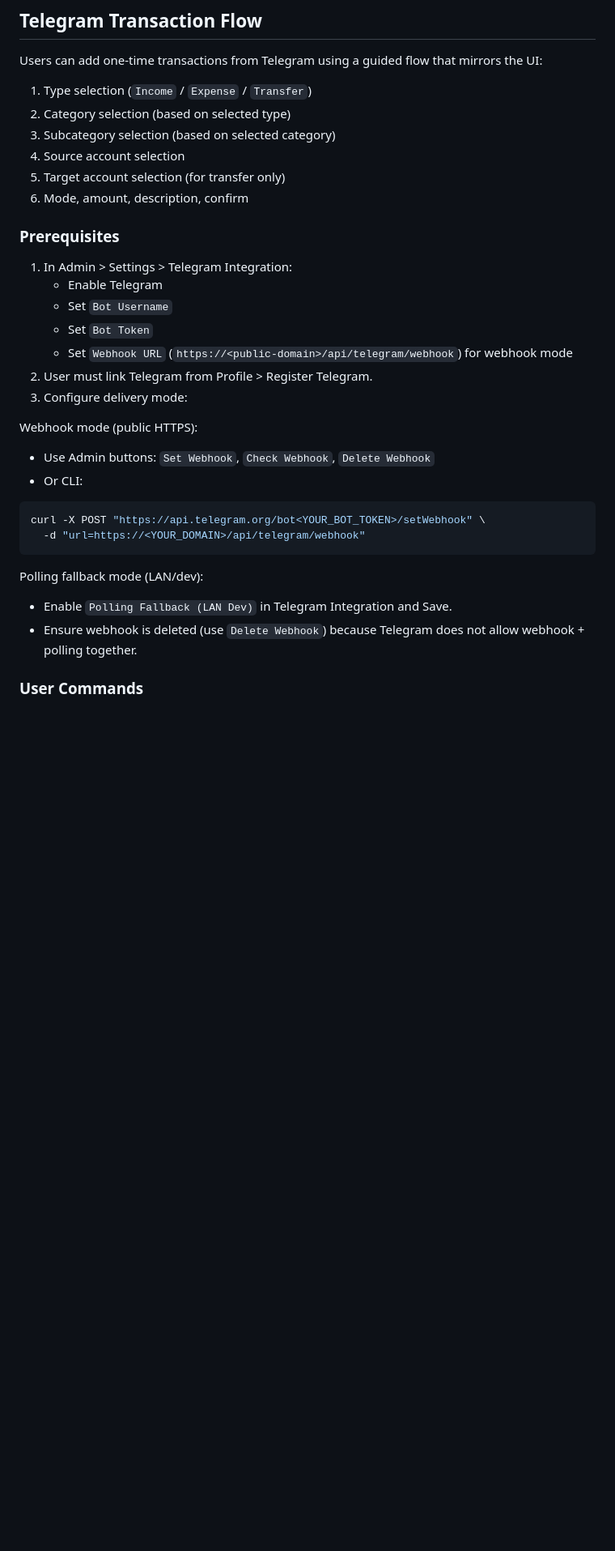
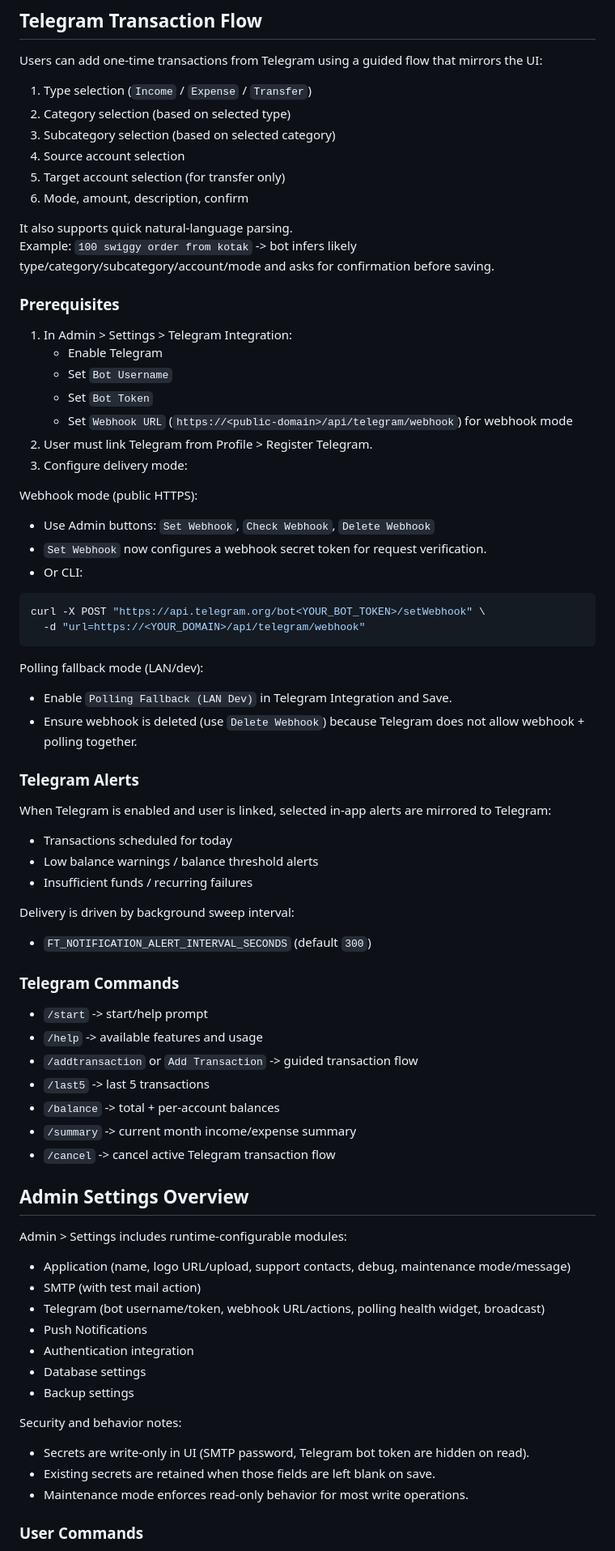
Before and after one commit to thrinadsanjay/FinTrack, a Markdown page: README.md, the part around one of its changes. Shown at 81% size. Drawn GitHub-style; blank space fills up the shorter version.

Commit message:
Updated Redame

````diff
--- a/README.md
+++ b/README.md
@@ -240,6 +244,9 @@ Users can add one-time transactions from Telegram using a guided flow that mirro
 5. Target account selection (for transfer only)
 6. Mode, amount, description, confirm
 
+It also supports quick natural-language parsing.
+Example: `100 swiggy order from kotak` -> bot infers likely type/category/subcategory/account/mode and asks for confirmation before saving.
+
 ### Prerequisites
 
 1. In Admin > Settings > Telegram Integration:
@@ -253,6 +260,7 @@ Users can add one-time transactions from Telegram using a guided flow that mirro
 Webhook mode (public HTTPS):
 
 - Use Admin buttons: `Set Webhook`, `Check Webhook`, `Delete Webhook`
+- `Set Webhook` now configures a webhook secret token for request verification.
 - Or CLI:
 
 ```bash
@@ -264,6 +272,46 @@ Polling fallback mode (LAN/dev):
 
 - Enable `Polling Fallback (LAN Dev)` in Telegram Integration and Save.
 - Ensure webhook is deleted (use `Delete Webhook`) because Telegram does not allow webhook + polling together.
+
+### Telegram Alerts
+
+When Telegram is enabled and user is linked, selected in-app alerts are mirrored to Telegram:
+
+- Transactions scheduled for today
+- Low balance warnings / balance threshold alerts
+- Insufficient funds / recurring failures
+
+Delivery is driven by background sweep interval:
+
+- `FT_NOTIFICATION_ALERT_INTERVAL_SECONDS` (default `300`)
+
+### Telegram Commands
+
+- `/start` -> start/help prompt
+- `/help` -> available features and usage
+- `/addtransaction` or `Add Transaction` -> guided transaction flow
+- `/last5` -> last 5 transactions
+- `/balance` -> total + per-account balances
+- `/summary` -> current month income/expense summary
+- `/cancel` -> cancel active Telegram transaction flow
+
+## Admin Settings Overview
+
+Admin > Settings includes runtime-configurable modules:
+
+- Application (name, logo URL/upload, support contacts, debug, maintenance mode/message)
+- SMTP (with test mail action)
+- Telegram (bot username/token, webhook URL/actions, polling health widget, broadcast)
+- Push Notifications
+- Authentication integration
+- Database settings
+- Backup settings
+
+Security and behavior notes:
+
+- Secrets are write-only in UI (SMTP password, Telegram bot token are hidden on read).
+- Existing secrets are retained when those fields are left blank on save.
+- Maintenance mode enforces read-only behavior for most write operations.
 
 ### User Commands
 
````
Also changed, not shown: other parts of README.md (+4 -0 lines).
